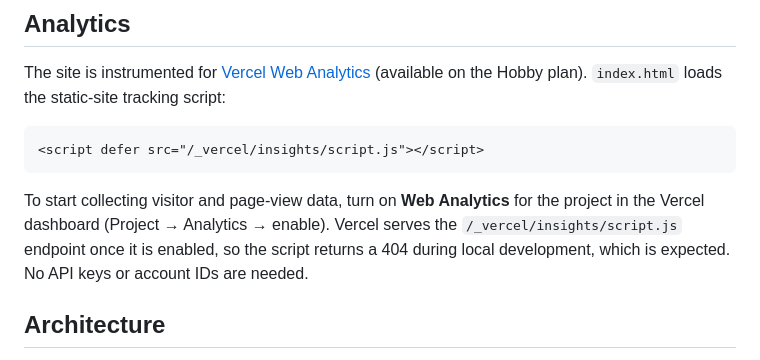
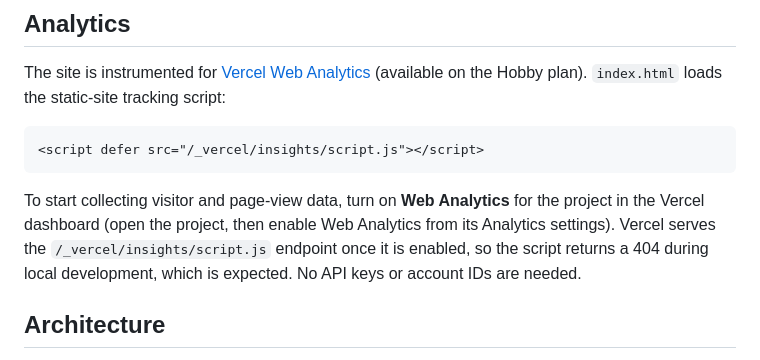
Before and after one commit to AbodeSaafan/AiClassLearnings, a Markdown page: README.md, the part around the change. Rendered like a GitHub page.

Commit message:
Generalize Vercel dashboard path in README

````diff
--- a/README.md
+++ b/README.md
@@ -49,7 +49,7 @@ The site is instrumented for [Vercel Web Analytics](https://vercel.com/docs/anal
 <script defer src="/_vercel/insights/script.js"></script>
 ```
 
-To start collecting visitor and page-view data, turn on **Web Analytics** for the project in the Vercel dashboard (Project → Analytics → enable). Vercel serves the `/_vercel/insights/script.js` endpoint once it is enabled, so the script returns a 404 during local development, which is expected. No API keys or account IDs are needed.
+To start collecting visitor and page-view data, turn on **Web Analytics** for the project in the Vercel dashboard (open the project, then enable Web Analytics from its Analytics settings). Vercel serves the `/_vercel/insights/script.js` endpoint once it is enabled, so the script returns a 404 during local development, which is expected. No API keys or account IDs are needed.
 
 ## Architecture
 
````
